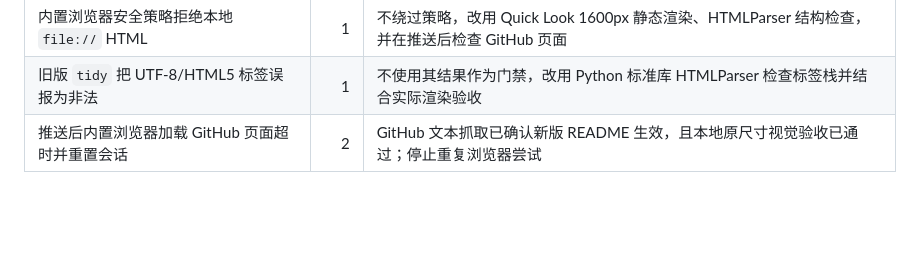
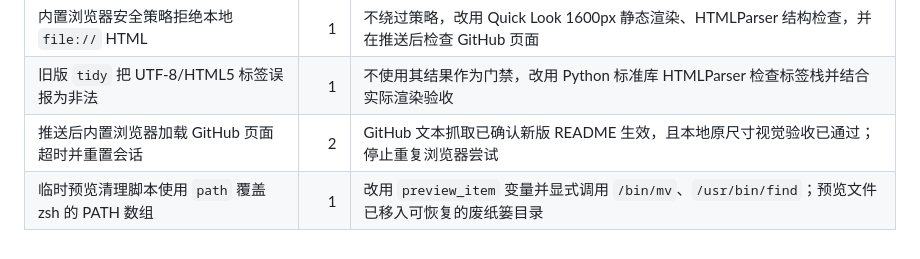
Before and after one commit to wangyichen666/agent-daemon, a Markdown page: task_plan.md, the part around the change. Rendered like a GitHub page; blank space fills up the shorter version.

```diff
--- a/task_plan.md
+++ b/task_plan.md
@@ -428,3 +428,4 @@
 | 内置浏览器安全策略拒绝本地 `file://` HTML | 1 | 不绕过策略，改用 Quick Look 1600px 静态渲染、HTMLParser 结构检查，并在推送后检查 GitHub 页面 |
 | 旧版 `tidy` 把 UTF-8/HTML5 标签误报为非法 | 1 | 不使用其结果作为门禁，改用 Python 标准库 HTMLParser 检查标签栈并结合实际渲染验收 |
 | 推送后内置浏览器加载 GitHub 页面超时并重置会话 | 2 | GitHub 文本抓取已确认新版 README 生效，且本地原尺寸视觉验收已通过；停止重复浏览器尝试 |
+| 临时预览清理脚本使用 `path` 覆盖 zsh 的 PATH 数组 | 1 | 改用 `preview_item` 变量并显式调用 `/bin/mv`、`/usr/bin/find`；预览文件已移入可恢复的废纸篓目录 |
```
Also changed, not shown: progress.md (+1 -0 lines).
